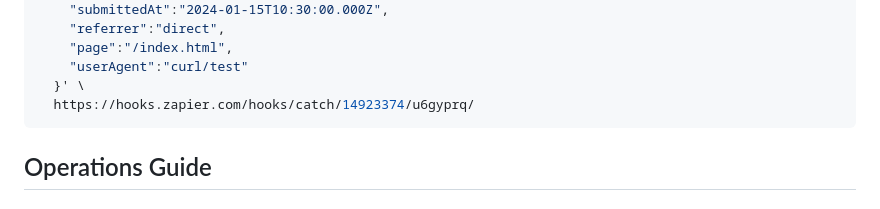
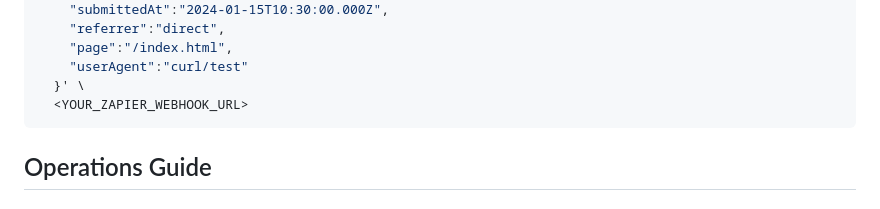
Before and after one commit to CSS-MB/mbconsult-pages, a Markdown page: README_CONTACT_FORM.md, the part around the change. Rendered like a GitHub page.

Commit message:
Apply suggestion from @Copilot
Co-authored-by: Copilot <175728472+Copilot@users.noreply.github.com>

````diff
--- a/README_CONTACT_FORM.md
+++ b/README_CONTACT_FORM.md
@@ -131,7 +131,7 @@ curl -i \
     "page":"/index.html",
     "userAgent":"curl/test"
   }' \
-  https://hooks.zapier.com/hooks/catch/14923374/u6gyprq/
+  <YOUR_ZAPIER_WEBHOOK_URL>
 ```
 
 ## Operations Guide
````
